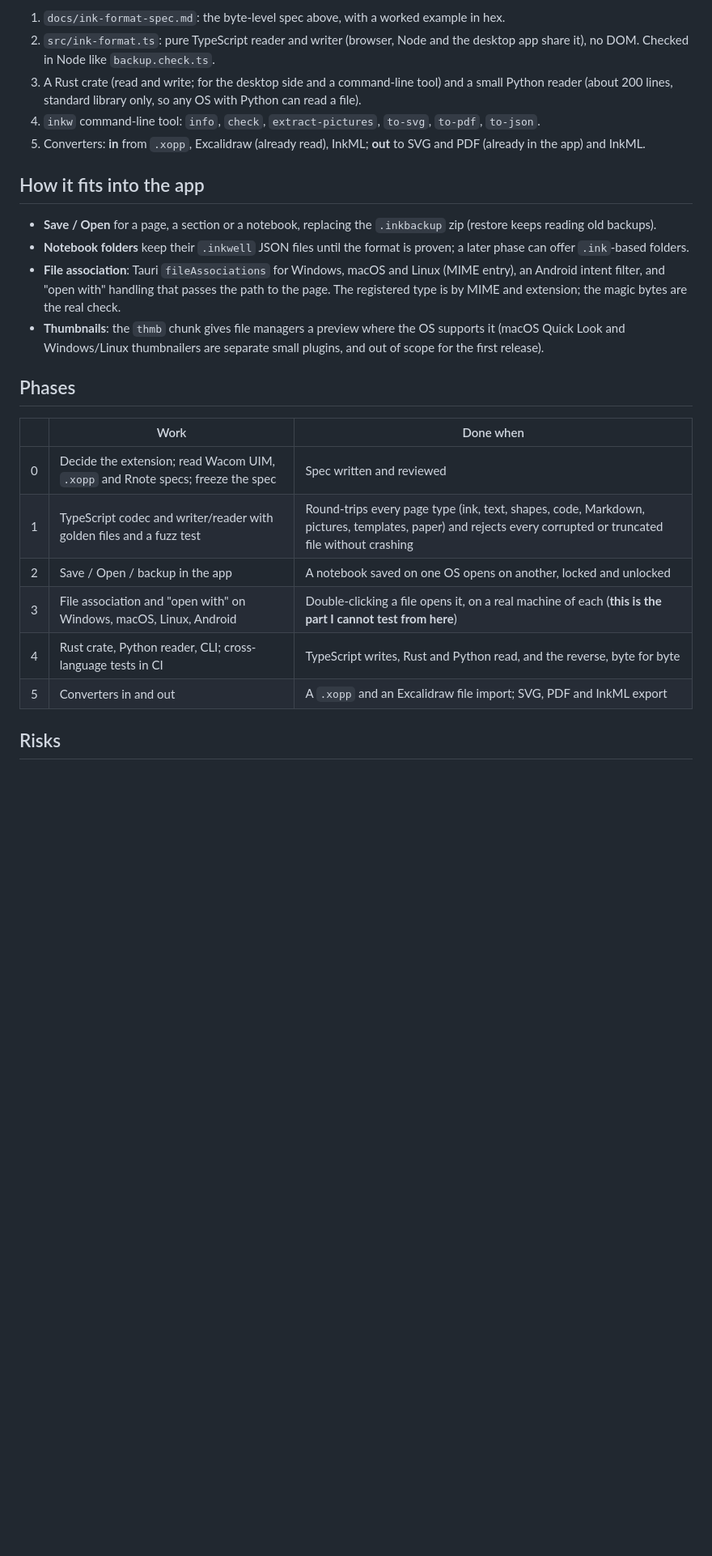
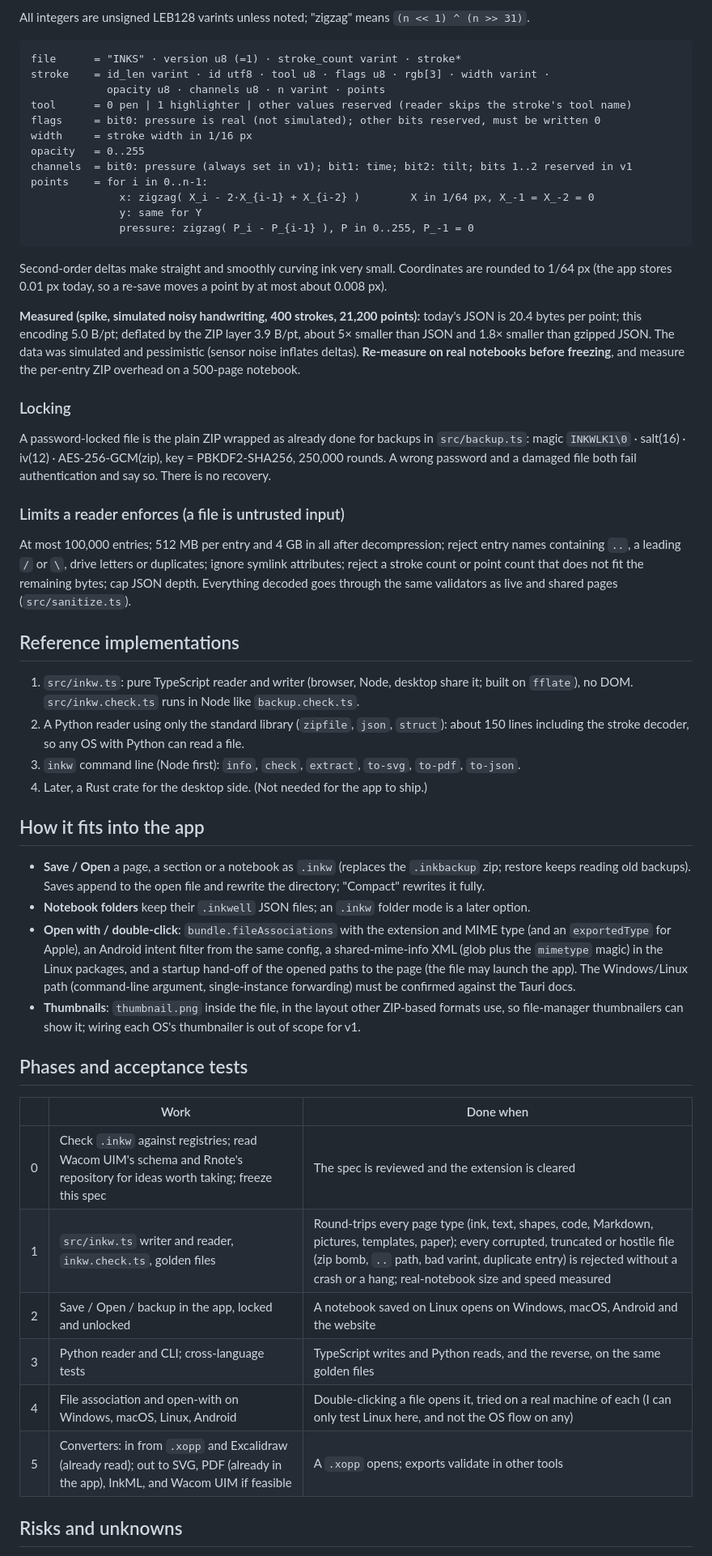
Before and after one commit to magi8101/Inkwell, a Markdown page: docs/plans/ink-format.md, the part around one of its changes. Shown at 81% size. Drawn GitHub-style; blank space fills up the shorter version.

Commit message:
Plan v2 for the .inkw file: ZIP container with a JSON schema and a compact stroke codec, after researching ink formats and containers

````diff
--- a/docs/plans/ink-format.md
+++ b/docs/plans/ink-format.md
@@ -106,36 +104,76 @@ with a message that says which version of Inkwell is needed.
 
-1. `docs/ink-format-spec.md`: the byte-level spec above, with a worked example in hex.
-2. `src/ink-format.ts`: pure TypeScript reader and writer (browser, Node and the desktop app share
-   it), no DOM. Checked in Node like `backup.check.ts`.
-3. A Rust crate (read and write; for the desktop side and a command-line tool) and a small Python
-   reader (about 200 lines, standard library only, so any OS with Python can read a file).
-4. `inkw` command-line tool: `info`, `check`, `extract-pictures`, `to-svg`, `to-pdf`, `to-json`.
-5. Converters: **in** from `.xopp`, Excalidraw (already read), InkML; **out** to SVG and PDF
-   (already in the app) and InkML.
+All integers are unsigned LEB128 varints unless noted; "zigzag" means `(n << 1) ^ (n >> 31)`.
+
+```
+file      = "INKS" · version u8 (=1) · stroke_count varint · stroke*
+stroke    = id_len varint · id utf8 · tool u8 · flags u8 · rgb[3] · width varint ·
+            opacity u8 · channels u8 · n varint · points
+tool      = 0 pen | 1 highlighter | other values reserved (reader skips the stroke's tool name)
+flags     = bit0: pressure is real (not simulated); other bits reserved, must be written 0
+width     = stroke width in 1/16 px
+opacity   = 0..255
+channels  = bit0: pressure (always set in v1); bit1: time; bit2: tilt; bits 1..2 reserved in v1
+points    = for i in 0..n-1:
+              x: zigzag( X_i - 2·X_{i-1} + X_{i-2} )        X in 1/64 px, X_-1 = X_-2 = 0
+              y: same for Y
+              pressure: zigzag( P_i - P_{i-1} ), P in 0..255, P_-1 = 0
+```
+
+Second-order deltas make straight and smoothly curving ink very small. Coordinates are rounded to
+1/64 px (the app stores 0.01 px today, so a re-save moves a point by at most about 0.008 px).
+
+**Measured (spike, simulated noisy handwriting, 400 strokes, 21,200 points):** today's JSON is 20.4
+bytes per point; this encoding 5.0 B/pt; deflated by the ZIP layer 3.9 B/pt, about 5× smaller than
+JSON and 1.8× smaller than gzipped JSON. The data was simulated and pessimistic (sensor noise
+inflates deltas). **Re-measure on real notebooks before freezing**, and measure the per-entry ZIP
+overhead on a 500-page notebook.
+
+### Locking
+
+A password-locked file is the plain ZIP wrapped as already done for backups in `src/backup.ts`:
+magic `INKWLK1\0` · salt(16) · iv(12) · AES-256-GCM(zip), key = PBKDF2-SHA256, 250,000 rounds. A
+wrong password and a damaged file both fail authentication and say so. There is no recovery.
+
+### Limits a reader enforces (a file is untrusted input)
+
+At most 100,000 entries; 512 MB per entry and 4 GB in all after decompression; reject entry names
+containing `..`, a leading `/` or `\`, drive letters or duplicates; ignore symlink attributes; reject
+a stroke count or point count that does not fit the remaining bytes; cap JSON depth. Everything
+decoded goes through the same validators as live and shared pages (`src/sanitize.ts`).
+
+## Reference implementations
+
+1. `src/inkw.ts`: pure TypeScript reader and writer (browser, Node, desktop share it; built on
+   `fflate`), no DOM. `src/inkw.check.ts` runs in Node like `backup.check.ts`.
+2. A Python reader using only the standard library (`zipfile`, `json`, `struct`): about 150 lines
+   including the stroke decoder, so any OS with Python can read a file.
+3. `inkw` command line (Node first): `info`, `check`, `extract`, `to-svg`, `to-pdf`, `to-json`.
+4. Later, a Rust crate for the desktop side. (Not needed for the app to ship.)
 
 ## How it fits into the app
 
-- **Save / Open** for a page, a section or a notebook, replacing the `.inkbackup` zip (restore
-  keeps reading old backups).
-- **Notebook folders** keep their `.inkwell` JSON files until the format is proven; a later phase can
-  offer `.ink`-based folders.
-- **File association**: Tauri `fileAssociations` for Windows, macOS and Linux (MIME entry), an
-  Android intent filter, and "open with" handling that passes the path to the page. The registered
-  type is by MIME and extension; the magic bytes are the real check.
-- **Thumbnails**: the `thmb` chunk gives file managers a preview where the OS supports it
-  (macOS Quick Look and Windows/Linux thumbnailers are separate small plugins, and out of scope
-  for the first release).
+- **Save / Open** a page, a section or a notebook as `.inkw` (replaces the `.inkbackup` zip; restore
+  keeps reading old backups). Saves append to the open file and rewrite the directory; "Compact"
+  rewrites it fully.
+- **Notebook folders** keep their `.inkwell` JSON files; an `.inkw` folder mode is a later option.
+- **Open with / double-click**: `bundle.fileAssociations` with the extension and MIME type (and an
+  `exportedType` for Apple), an Android intent filter from the same config, a shared-mime-info XML
+  (glob plus the `mimetype` magic) in the Linux packages, and a startup hand-off of the opened
+  paths to the page (the file may launch the app). The Windows/Linux path (command-line argument,
+  single-instance forwarding) must be confirmed against the Tauri docs.
+- **Thumbnails**: `thumbnail.png` inside the file, in the layout other ZIP-based formats use, so
+  file-manager thumbnailers can show it; wiring each OS's thumbnailer is out of scope for v1.
 
-## Phases
+## Phases and acceptance tests
 
 | | Work | Done when |
 |---|---|---|
-| 0 | Decide the extension; read Wacom UIM, `.xopp` and Rnote specs; freeze the spec | Spec written and reviewed |
-| 1 | TypeScript codec and writer/reader with golden files and a fuzz test | Round-trips every page type (ink, text, shapes, code, Markdown, pictures, templates, paper) and rejects every corrupted or truncated file without crashing |
-| 2 | Save / Open / backup in the app | A notebook saved on one OS opens on another, locked and unlocked |
-| 3 | File association and "open with" on Windows, macOS, Linux, Android | Double-clicking a file opens it, on a real machine of each (**this is the part I cannot test from here**) |
-| 4 | Rust crate, Python reader, CLI; cross-language tests in CI | TypeScript writes, Rust and Python read, and the reverse, byte for byte |
-| 5 | Converters in and out | A `.xopp` and an Excalidraw file import; SVG, PDF and InkML export |
+| 0 | Check `.inkw` against registries; read Wacom UIM's schema and Rnote's repository for ideas worth taking; freeze this spec | The spec is reviewed and the extension is cleared |
+| 1 | `src/inkw.ts` writer and reader, `inkw.check.ts`, golden files | Round-trips every page type (ink, text, shapes, code, Markdown, pictures, templates, paper); every corrupted, truncated or hostile file (zip bomb, `..` path, bad varint, duplicate entry) is rejected without a crash or a hang; real-notebook size and speed measured |
+| 2 | Save / Open / backup in the app, locked and unlocked | A notebook saved on Linux opens on Windows, macOS, Android and the website |
+| 3 | Python reader and CLI; cross-language tests | TypeScript writes and Python reads, and the reverse, on the same golden files |
+| 4 | File association and open-with on Windows, macOS, Linux, Android | Double-clicking a file opens it, tried on a real machine of each (I can only test Linux here, and not the OS flow on any) |
+| 5 | Converters: in from `.xopp` and Excalidraw (already read); out to SVG, PDF (already in the app), InkML, and Wacom UIM if feasible | A `.xopp` opens; exports validate in other tools |
 
-## Risks
+## Risks and unknowns
 
````
Also changed, not shown: other parts of docs/plans/ink-format.md (+106 -92 lines).
